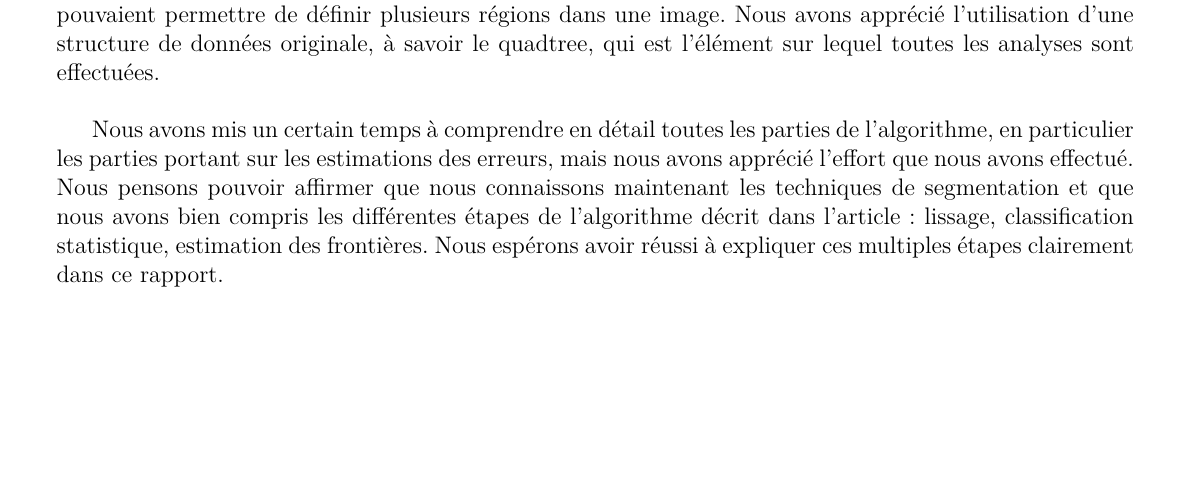
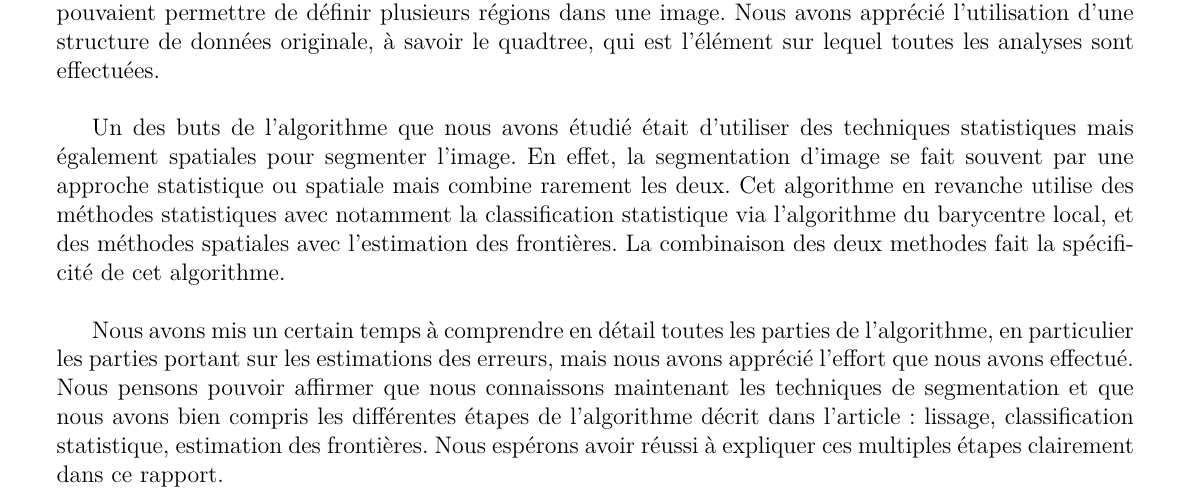
Before and after one commit to AntoineAugusti/image-segmentation, a LaTeX document (rapport/rapport.tex, which reads rapport/textes/conclusion.tex): part of page 12 of 13, cut so that both start at the same text. Compiled offline with pdfLaTeX.

Commit message:
Rapport - Combinaison statistique/spatial

```diff
--- a/rapport/textes/conclusion.tex
+++ b/rapport/textes/conclusion.tex
@@ -1,3 +1,5 @@
 Suite à l'analyse de cet article scientifique, nous sommes maintenant conscients des différentes techniques de segmentation qui existent et de leurs spécificités générales. En étudiant l'algorithme décrit dans cet article, nous avons vu comment l'utilisation des statistiques et des propriétés spatiales d'une image pouvaient permettre de définir plusieurs régions dans une image. Nous avons apprécié l'utilisation d'une structure de données originale, à savoir le quadtree, qui est l'élément sur lequel toutes les analyses sont effectuées.\\
 
+Un des buts de l'algorithme que nous avons étudié était d'utiliser des techniques statistiques mais également spatiales pour segmenter l'image. En effet, la segmentation d'image se fait souvent par une approche statistique ou spatiale mais combine rarement les deux. Cet algorithme en revanche utilise des méthodes statistiques avec notamment la classification statistique via l'algorithme du barycentre local, et des méthodes spatiales avec l'estimation des frontières. La combinaison des deux methodes fait la spécificité de cet algorithme.\\
+
 Nous avons mis un certain temps à comprendre en détail toutes les parties de l'algorithme, en particulier les parties portant sur les estimations des erreurs, mais nous avons apprécié l'effort que nous avons effectué. Nous pensons pouvoir affirmer que nous connaissons maintenant les techniques de segmentation et que nous avons bien compris les différentes étapes de l'algorithme décrit dans l'article : lissage, classification statistique, estimation des frontières. Nous espérons avoir réussi à expliquer ces multiples étapes clairement dans ce rapport.
```
